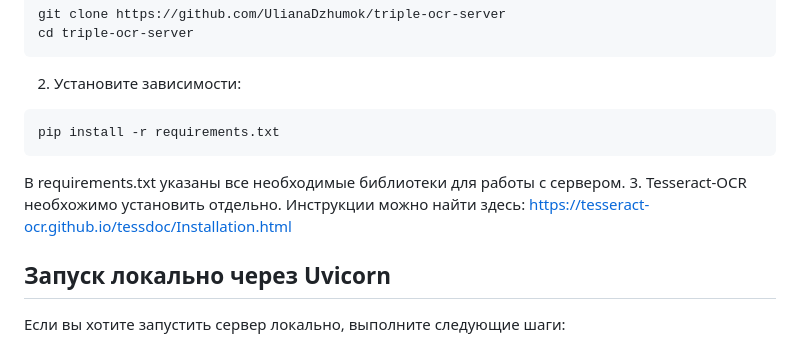
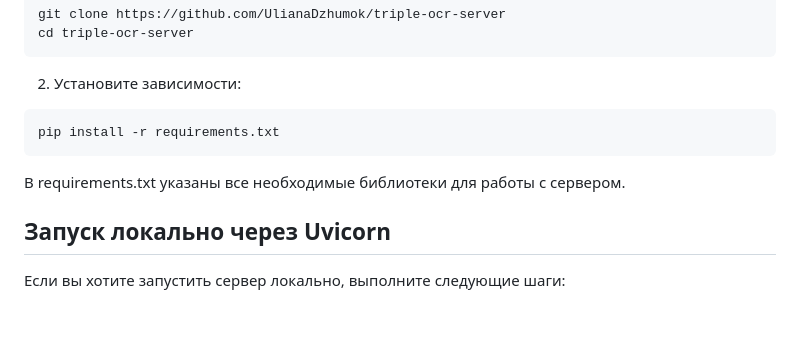
Before and after one commit to UlianaDzhumok/multi-ocr-server, a Markdown page: README.md, the part around the change. Rendered like a GitHub page; blank space fills up the shorter version.

````diff
--- a/README.md
+++ b/README.md
@@ -33,8 +33,6 @@ pip install -r requirements.txt
 ```
 
 В requirements.txt указаны все необходимые библиотеки для работы с сервером.
-3. Tesseract-OCR необхожимо установить отдельно.
-Инструкции можно найти здесь: https://tesseract-ocr.github.io/tessdoc/Installation.html
 
 ## Запуск локально через Uvicorn
 Если вы хотите запустить сервер локально, выполните следующие шаги:
````
